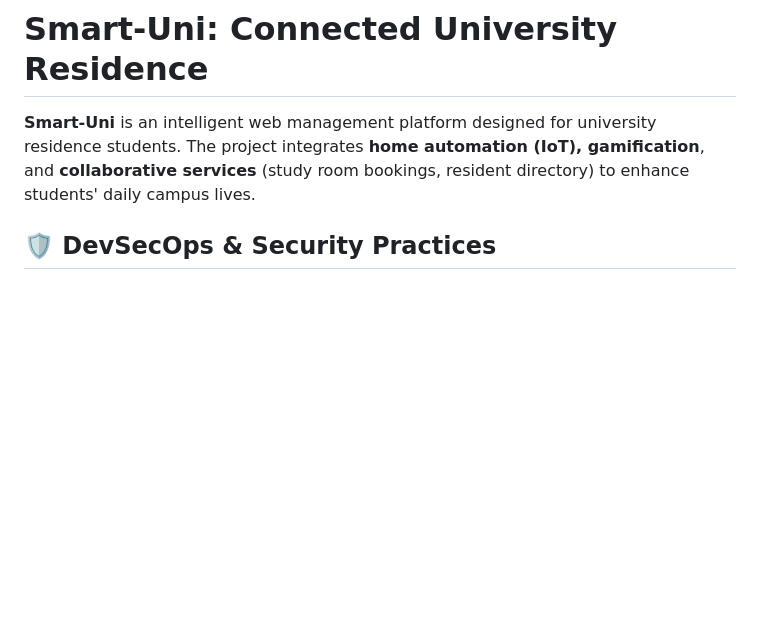
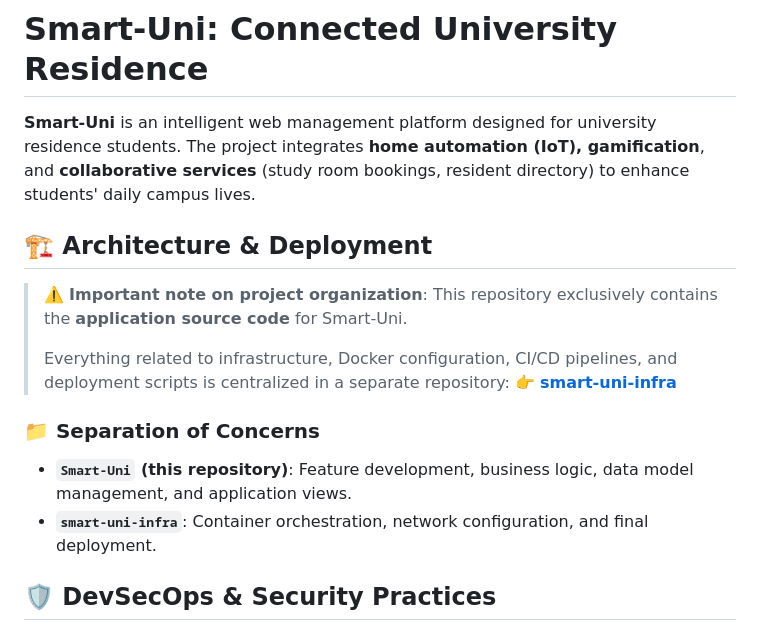
Before and after one commit to Mohamine2/Smart-Uni, a Markdown page: README.md, the part around the change. Drawn GitHub-style; blank space fills up the shorter version.

```diff
--- a/README.md
+++ b/README.md
@@ -1,6 +1,17 @@
 # Smart-Uni: Connected University Residence
 
 **Smart-Uni** is an intelligent web management platform designed for university residence students. The project integrates **home automation (IoT), gamification**, and **collaborative services** (study room bookings, resident directory) to enhance students' daily campus lives.
+
+## 🏗️ Architecture & Deployment
+
+> ⚠️ **Important note on project organization**: This repository exclusively contains the **application source code** for Smart-Uni.
+>
+> Everything related to infrastructure, Docker configuration, CI/CD pipelines, and deployment scripts is centralized in a separate repository:
+> 👉 **[smart-uni-infra](https://github.com/Mohamine2/smart-uni-infra)**
+
+### 📁 Separation of Concerns
+* **`Smart-Uni` (this repository)**: Feature development, business logic, data model management, and application views.
+* **`smart-uni-infra`**: Container orchestration, network configuration, and final deployment.
 
 ## 🛡️ DevSecOps & Security Practices
 This project follows modern enterprise DevSecOps practices to ensure environment security and automated code quality gating:
```
